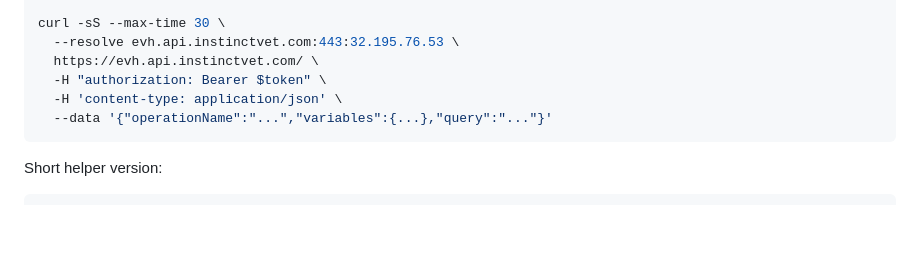
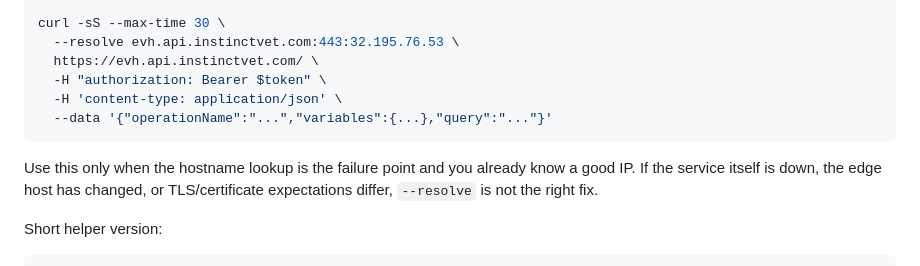
Before and after one commit to ggb667/EVH, a Markdown page: docs/instinct-import.md, the part around the change. Rendered like a GitHub page; blank space fills up the shorter version.

Commit message:
Add Instinct DNS caveat

````diff
--- a/docs/instinct-import.md
+++ b/docs/instinct-import.md
@@ -91,6 +91,10 @@ curl -sS --max-time 30 \
   --data '{"operationName":"...","variables":{...},"query":"..."}'
 ```
 
+Use this only when the hostname lookup is the failure point and you already
+know a good IP. If the service itself is down, the edge host has changed, or
+TLS/certificate expectations differ, `--resolve` is not the right fix.
+
 Short helper version:
 
 ```bash
````
Also changed, not shown: README.md (+4 -0 lines).
